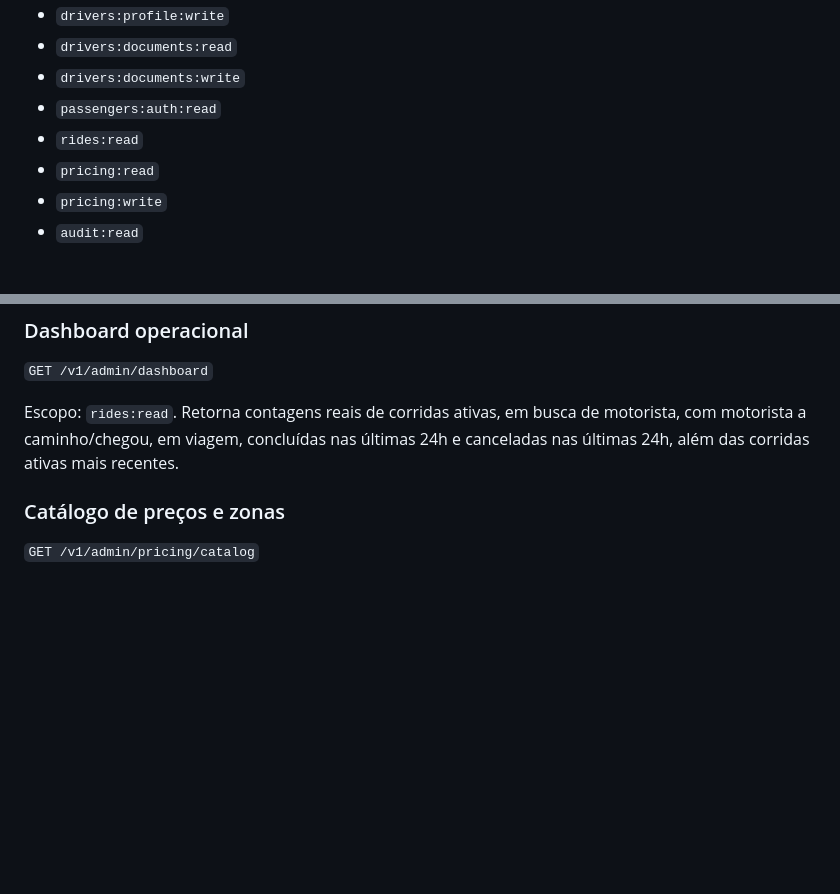
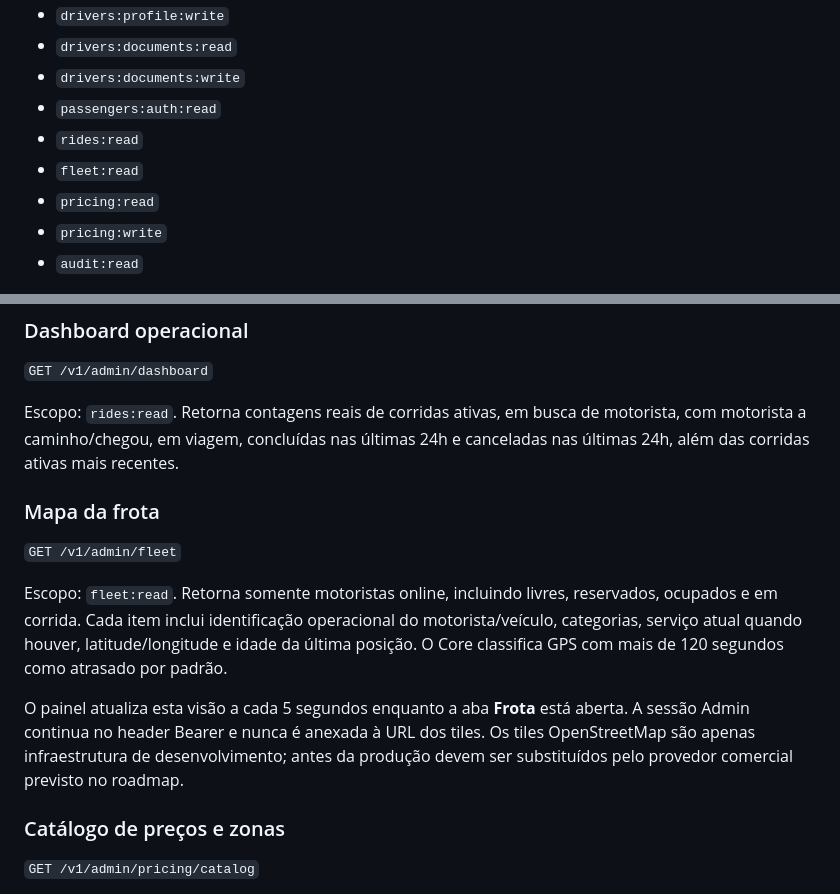
Before and after one commit to iansilva23/ramo-nessa, a Markdown page: docs/ADMIN_CONTROL_PLANE.md, 2 parts joined by grey strips. Rendered like a GitHub page; blank space fills up the shorter version.

Commit message:
docs(admin): document live fleet map

```diff
--- a/docs/ADMIN_CONTROL_PLANE.md
+++ b/docs/ADMIN_CONTROL_PLANE.md
@@ -43,6 +43,7 @@ Escopos atuais:
 - `drivers:documents:write`
 - `passengers:auth:read`
 - `rides:read`
+- `fleet:read`
 - `pricing:read`
 - `pricing:write`
 - `audit:read`
@@ -80,6 +81,21 @@ interpretada como API key.
 Escopo: `rides:read`. Retorna contagens reais de corridas ativas, em busca de
 motorista, com motorista a caminho/chegou, em viagem, concluídas nas últimas 24h e
 canceladas nas últimas 24h, além das corridas ativas mais recentes.
+
+### Mapa da frota
+
+`GET /v1/admin/fleet`
+
+Escopo: `fleet:read`. Retorna somente motoristas online, incluindo livres,
+reservados, ocupados e em corrida. Cada item inclui identificação operacional do
+motorista/veículo, categorias, serviço atual quando houver, latitude/longitude e
+idade da última posição. O Core classifica GPS com mais de 120 segundos como
+atrasado por padrão.
+
+O painel atualiza esta visão a cada 5 segundos enquanto a aba **Frota** está
+aberta. A sessão Admin continua no header Bearer e nunca é anexada à URL dos
+tiles. Os tiles OpenStreetMap são apenas infraestrutura de desenvolvimento; antes
+da produção devem ser substituídos pelo provedor comercial previsto no roadmap.
 
 ### Catálogo de preços e zonas
 
```
